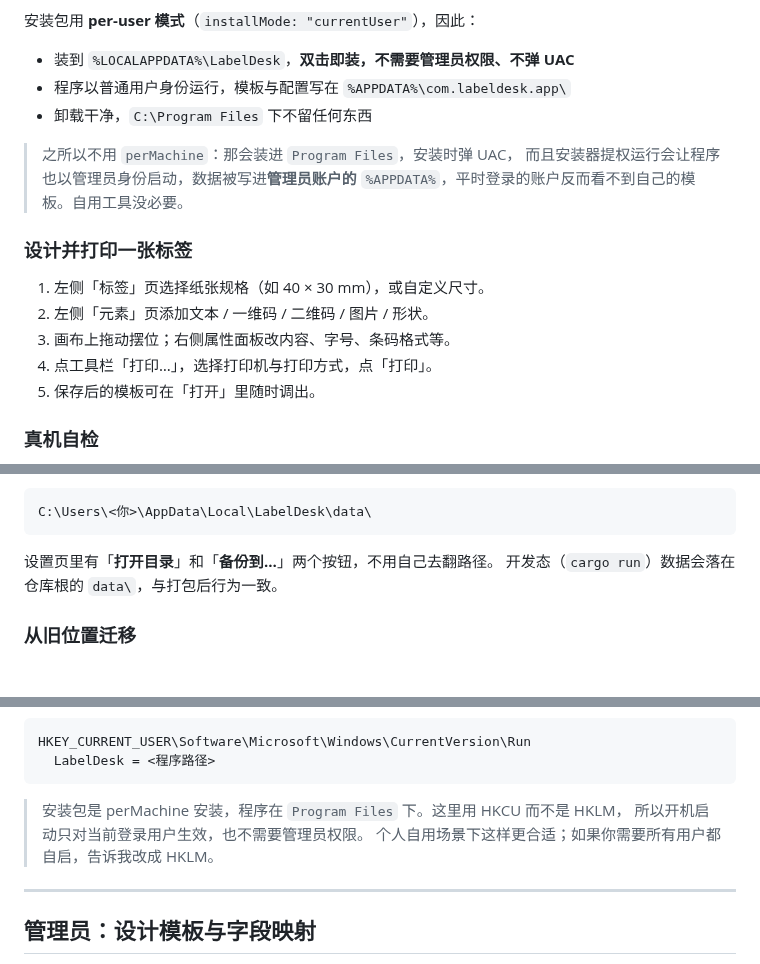
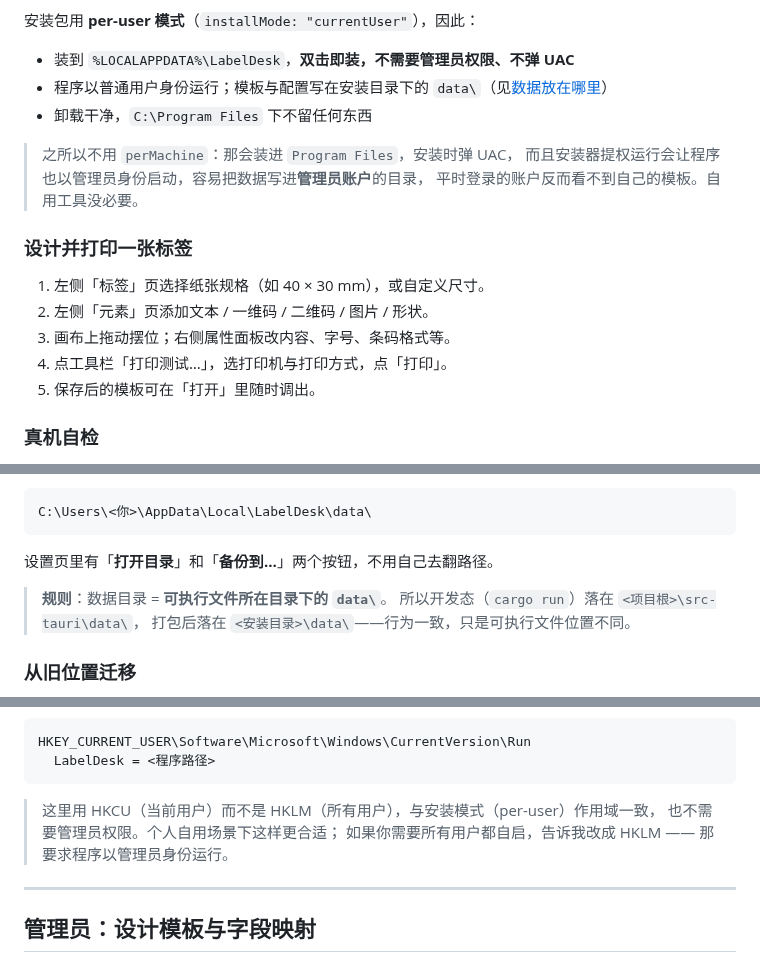
Before and after one commit to xiaochengzina/LabelDesk, a Markdown page: README.md, 3 parts joined by grey strips. Drawn GitHub-style; blank space fills up the shorter version.

````diff
--- a/README.md
+++ b/README.md
@@ -116,19 +121,19 @@ npm run app:build           # 打包发布版（NSIS + MSI）
 安装包用 **per-user 模式**（`installMode: "currentUser"`），因此：
 
 - 装到 `%LOCALAPPDATA%\LabelDesk`，**双击即装，不需要管理员权限、不弹 UAC**
-- 程序以普通用户身份运行，模板与配置写在 `%APPDATA%\com.labeldesk.app\`
+- 程序以普通用户身份运行；模板与配置写在安装目录下的 `data\`（见[数据放在哪里](#数据放在哪里)）
 - 卸载干净，`C:\Program Files` 下不留任何东西
 
 > 之所以不用 `perMachine`：那会装进 `Program Files`，安装时弹 UAC，
-> 而且安装器提权运行会让程序也以管理员身份启动，数据被写进**管理员账户的**
-> `%APPDATA%`，平时登录的账户反而看不到自己的模板。自用工具没必要。
+> 而且安装器提权运行会让程序也以管理员身份启动，容易把数据写进**管理员账户**的目录，
+> 平时登录的账户反而看不到自己的模板。自用工具没必要。
 
 ### 设计并打印一张标签
 
 1. 左侧「标签」页选择纸张规格（如 40 × 30 mm），或自定义尺寸。
 2. 左侧「元素」页添加文本 / 一维码 / 二维码 / 图片 / 形状。
 3. 画布上拖动摆位；右侧属性面板改内容、字号、条码格式等。
-4. 点工具栏「打印…」，选择打印机与打印方式，点「打印」。
+4. 点工具栏「打印测试…」，选打印机与打印方式，点「打印」。
 5. 保存后的模板可在「打开」里随时调出。
 
 ### 真机自检
@@ -162,7 +167,9 @@ C:\Users\<你>\AppData\Local\LabelDesk\data\
 ```
 
 设置页里有「**打开目录**」和「**备份到…**」两个按钮，不用自己去翻路径。
-开发态（`cargo run`）数据会落在仓库根的 `data\`，与打包后行为一致。
+> **规则**：数据目录 = **可执行文件所在目录下的 `data\`**。
+> 所以开发态（`cargo run`）落在 `<项目根>\src-tauri\data\`，
+> 打包后落在 `<安装目录>\data\`——行为一致，只是可执行文件位置不同。
 
 ### 从旧位置迁移
 
@@ -312,9 +324,9 @@ HKEY_CURRENT_USER\Software\Microsoft\Windows\CurrentVersion\Run
   LabelDesk = <程序路径>
 ```
 
-> 安装包是 perMachine 安装，程序在 `Program Files` 下。这里用 HKCU 而不是 HKLM，
-> 所以开机启动只对当前登录用户生效，也不需要管理员权限。
-> 个人自用场景下这样更合适；如果你需要所有用户都自启，告诉我改成 HKLM。
+> 这里用 HKCU（当前用户）而不是 HKLM（所有用户），与安装模式（per-user）作用域一致，
+> 也不需要管理员权限。个人自用场景下这样更合适；
+> 如果你需要所有用户都自启，告诉我改成 HKLM —— 那要求程序以管理员身份运行。
 
 ---
 
````
Also changed, not shown: other parts of README.md (+45 -22 lines), docs/screenshot-design.png, docs/screenshot-operator.png, docs/screenshot-quick.png (added), docs/screenshot.png.
